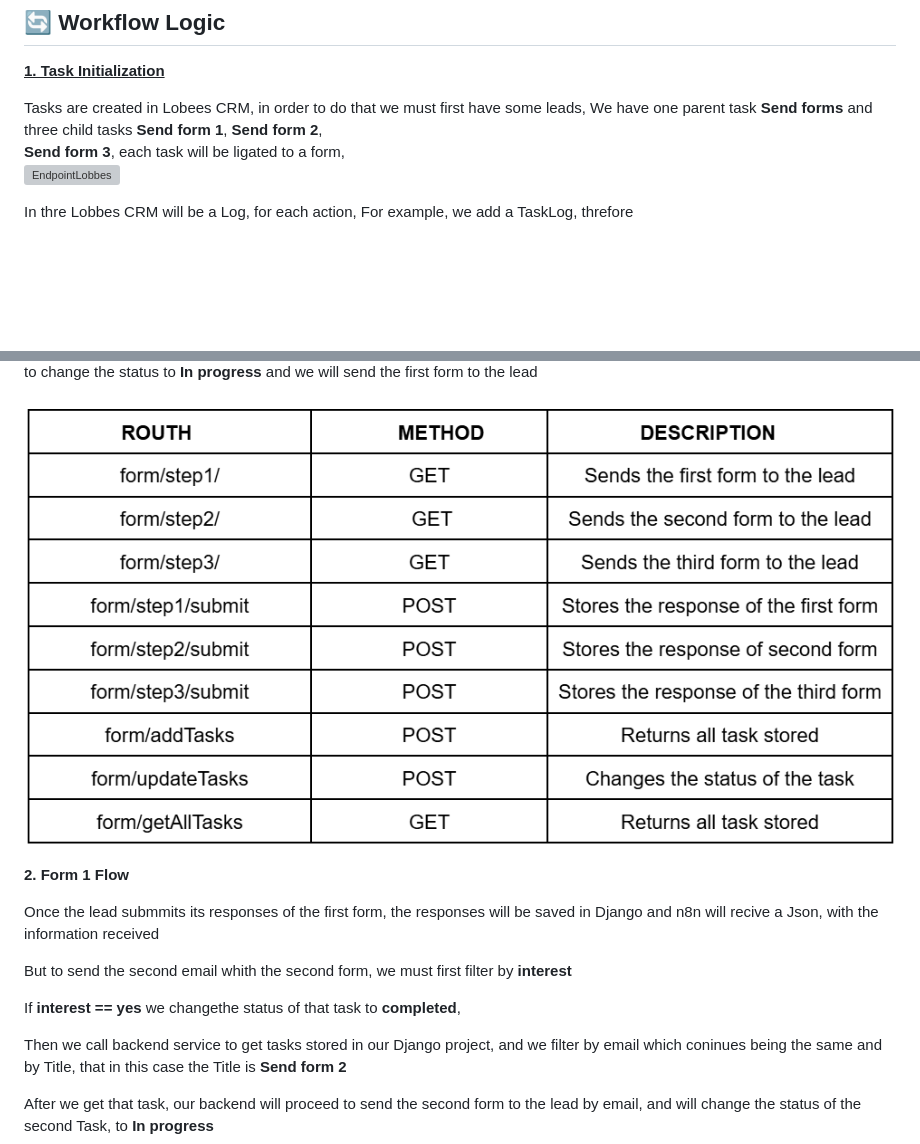
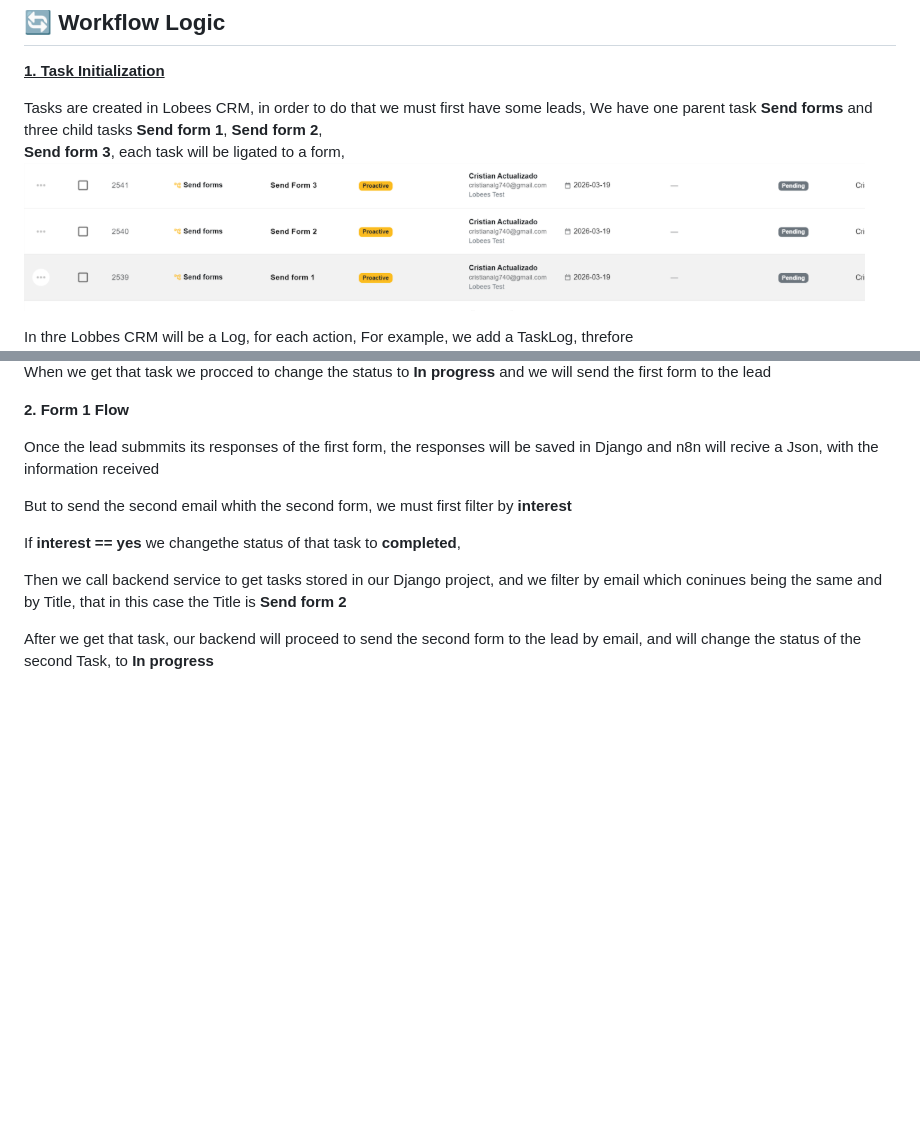
Before and after one commit to CristianLalangui/LOBBES_CHALLENGE, a Markdown page: README.md, 2 parts joined by grey strips. Rendered like a GitHub page; blank space fills up the shorter version; grey boxes are pictures that could not be loaded.

```diff
--- a/README.md
+++ b/README.md
@@ -49,7 +49,7 @@
 Tasks are created in Lobees CRM, in order to do that we must first have some leads,
 We have one parent task **Send forms** and three child tasks **Send form 1**, **Send form 2**,<br> **Send form 3**,
 each task will be ligated to a form,<br>
-![EndpointLobbes](Docs/inicialTasks.png)
+![EndpointLobbes](Docs/InicialTasks.png)
 
 In thre Lobbes CRM will be a Log, for each action, For example, we add a TaskLog, threfore<br>we will know what is happening at every moment
 ![EndpointLobbes](Docs/taskLogExample.png)
@@ -67,7 +67,7 @@ the first task is **Send form 1**,
 When we get that task we procced to change the status to **In progress**
 and we will send the first form to the lead
 
-![EndpointLobbes](Docs/EndpointLobbes.png)
+
 
 **2. Form 1 Flow**
 
```
Also changed, not shown: other parts of README.md (+2 -2 lines).
